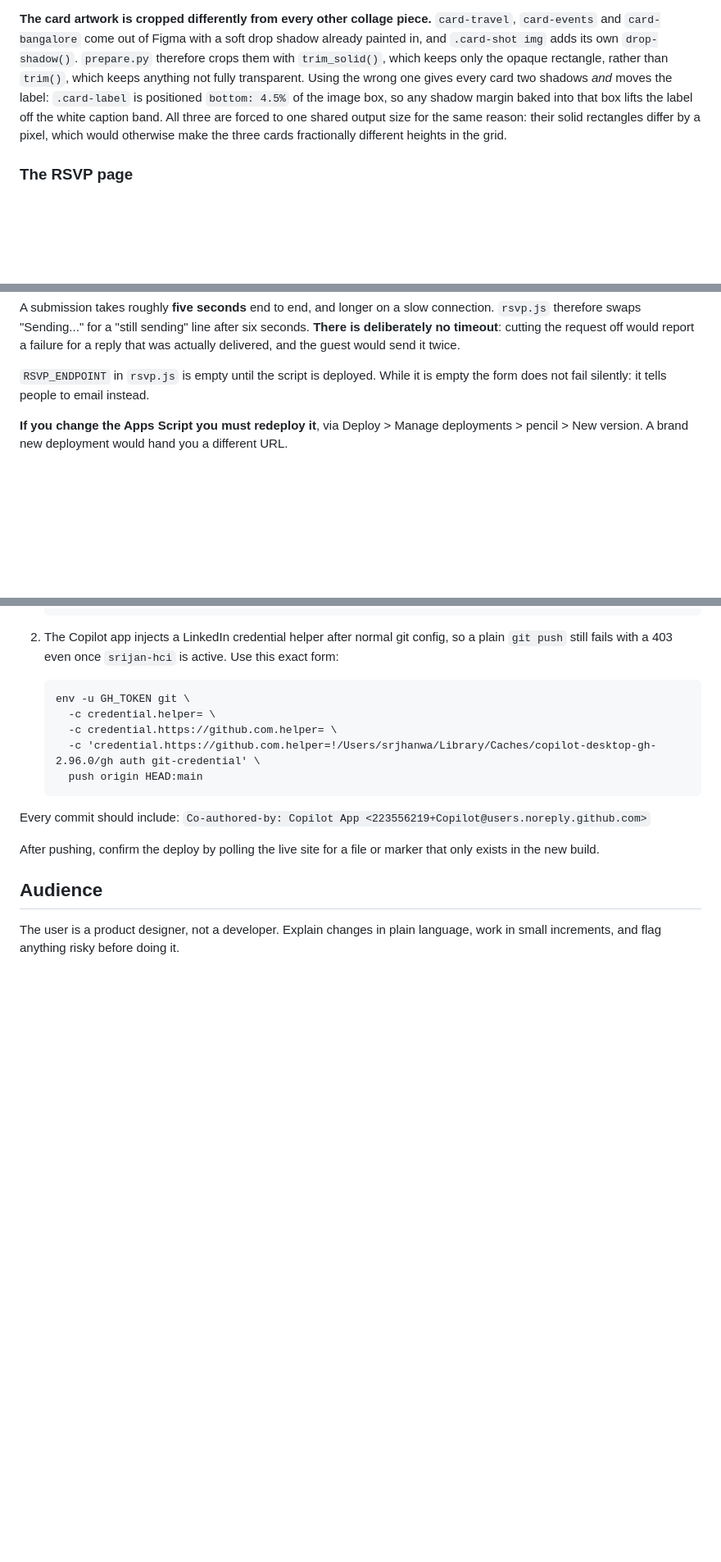
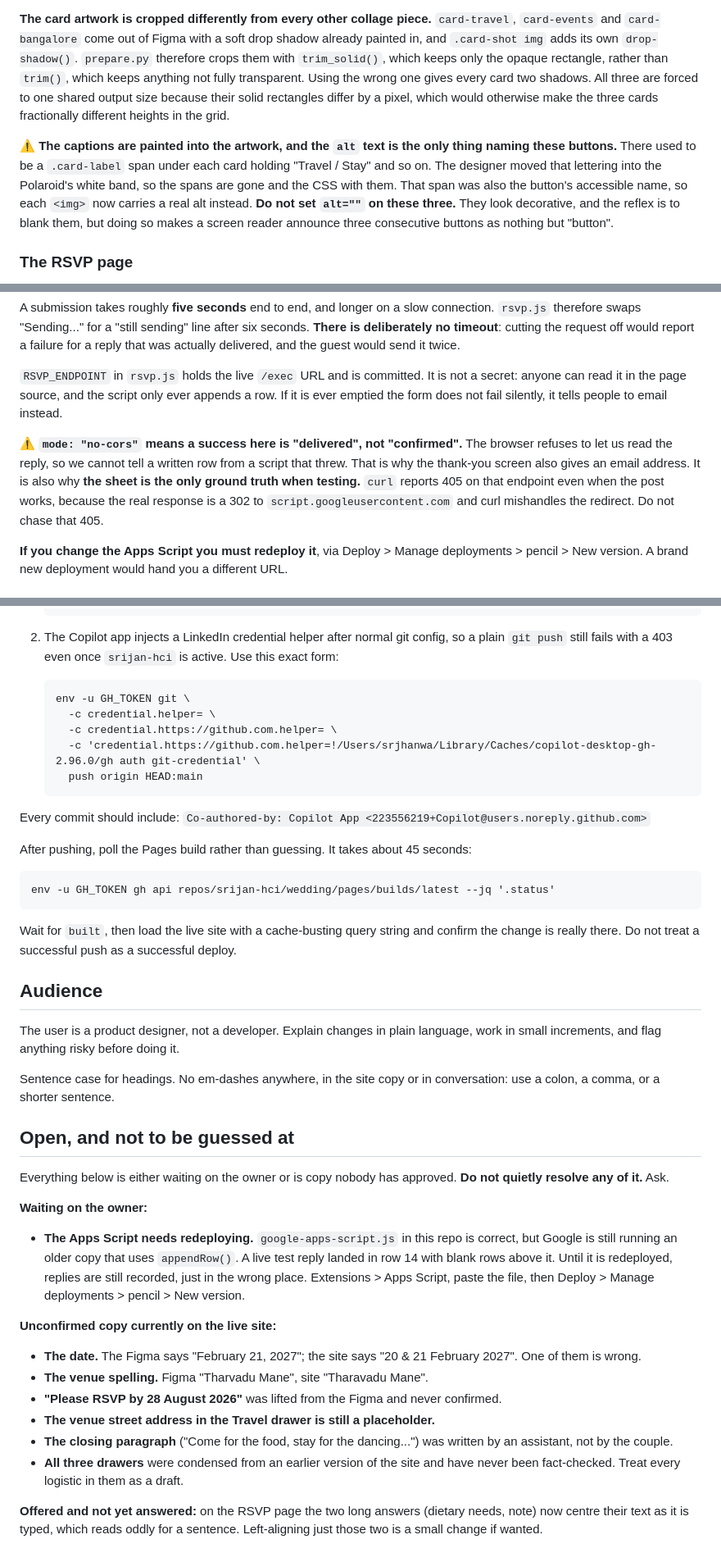
Before and after one commit to srijan-hci/wedding, a Markdown page: AGENTS.md, 3 parts joined by grey strips. Shown at 82% size. Rendered like a GitHub page; blank space fills up the shorter version.

````diff
--- a/AGENTS.md
+++ b/AGENTS.md
@@ -247,12 +247,19 @@ and it jumps.
 drop shadow already painted in, and `.card-shot img` adds its own
 `drop-shadow()`. `prepare.py` therefore crops them with `trim_solid()`, which
 keeps only the opaque rectangle, rather than `trim()`, which keeps anything not
-fully transparent. Using the wrong one gives every card two shadows *and* moves
-the label: `.card-label` is positioned `bottom: 4.5%` of the image box, so any
-shadow margin baked into that box lifts the label off the white caption band.
-All three are forced to one shared output size for the same reason: their solid
-rectangles differ by a pixel, which would otherwise make the three cards
-fractionally different heights in the grid.
+fully transparent. Using the wrong one gives every card two shadows. All three
+are forced to one shared output size because their solid rectangles differ by a
+pixel, which would otherwise make the three cards fractionally different heights
+in the grid.
+
+**⚠️ The captions are painted into the artwork, and the `alt` text is the only
+thing naming these buttons.** There used to be a `.card-label` span under each
+card holding "Travel / Stay" and so on. The designer moved that lettering into
+the Polaroid's white band, so the spans are gone and the CSS with them. That
+span was also the button's accessible name, so each `<img>` now carries a real
+alt instead. **Do not set `alt=""` on these three.** They look decorative, and
+the reflex is to blank them, but doing so makes a screen reader announce three
+consecutive buttons as nothing but "button".
 
 ### The RSVP page
 
@@ -336,8 +343,18 @@ after six seconds. **There is deliberately no timeout**: cutting the request off
 would report a failure for a reply that was actually delivered, and the guest
 would send it twice.
 
-`RSVP_ENDPOINT` in `rsvp.js` is empty until the script is deployed. While it is
-empty the form does not fail silently: it tells people to email instead.
+`RSVP_ENDPOINT` in `rsvp.js` holds the live `/exec` URL and is committed. It is
+not a secret: anyone can read it in the page source, and the script only ever
+appends a row. If it is ever emptied the form does not fail silently, it tells
+people to email instead.
+
+**⚠️ `mode: "no-cors"` means a success here is "delivered", not "confirmed".**
+The browser refuses to let us read the reply, so we cannot tell a written row
+from a script that threw. That is why the thank-you screen also gives an email
+address. It is also why **the sheet is the only ground truth when testing.**
+`curl` reports 405 on that endpoint even when the post works, because the real
+response is a 302 to `script.googleusercontent.com` and curl mishandles the
+redirect. Do not chase that 405.
 
 **If you change the Apps Script you must redeploy it**, via Deploy > Manage
 deployments > pencil > New version. A brand new deployment would hand you a
@@ -552,10 +641,52 @@ Two account traps on this machine:
 Every commit should include:
 `Co-authored-by: Copilot App <223556219+Copilot@users.noreply.github.com>`
 
-After pushing, confirm the deploy by polling the live site for a file or
-marker that only exists in the new build.
+After pushing, poll the Pages build rather than guessing. It takes about
+45 seconds:
+
+```
+env -u GH_TOKEN gh api repos/srijan-hci/wedding/pages/builds/latest --jq '.status'
+```
+
+Wait for `built`, then load the live site with a cache-busting query string and
+confirm the change is really there. Do not treat a successful push as a
+successful deploy.
 
 ## Audience
 
 The user is a product designer, not a developer. Explain changes in plain
 language, work in small increments, and flag anything risky before doing it.
+
+Sentence case for headings. No em-dashes anywhere, in the site copy or in
+conversation: use a colon, a comma, or a shorter sentence.
+
+## Open, and not to be guessed at
+
+Everything below is either waiting on the owner or is copy nobody has approved.
+**Do not quietly resolve any of it.** Ask.
+
+**Waiting on the owner:**
+
+- **The Apps Script needs redeploying.** `google-apps-script.js` in this repo is
+  correct, but Google is still running an older copy that uses `appendRow()`.
+  A live test reply landed in row 14 with blank rows above it. Until it is
+  redeployed, replies are still recorded, just in the wrong place. Extensions >
+  Apps Script, paste the file, then Deploy > Manage deployments > pencil >
+  New version.
+
+**Unconfirmed copy currently on the live site:**
+
+- **The date.** The Figma says "February 21, 2027"; the site says
+  "20 & 21 February 2027". One of them is wrong.
+- **The venue spelling.** Figma "Tharvadu Mane", site "Tharavadu Mane".
+- **"Please RSVP by 28 August 2026"** was lifted from the Figma and never
+  confirmed.
+- **The venue street address in the Travel drawer is still a placeholder.**
+- **The closing paragraph** ("Come for the food, stay for the dancing...") was
+  written by an assistant, not by the couple.
+- **All three drawers** were condensed from an earlier version of the site and
+  have never been fact-checked. Treat every logistic in them as a draft.
+
+**Offered and not yet answered:** on the RSVP page the two long answers
+(dietary needs, note) now centre their text as it is typed, which reads oddly
+for a sentence. Left-aligning just those two is a small change if wanted.
````
Also changed, not shown: other parts of AGENTS.md (+73 -1 lines).
